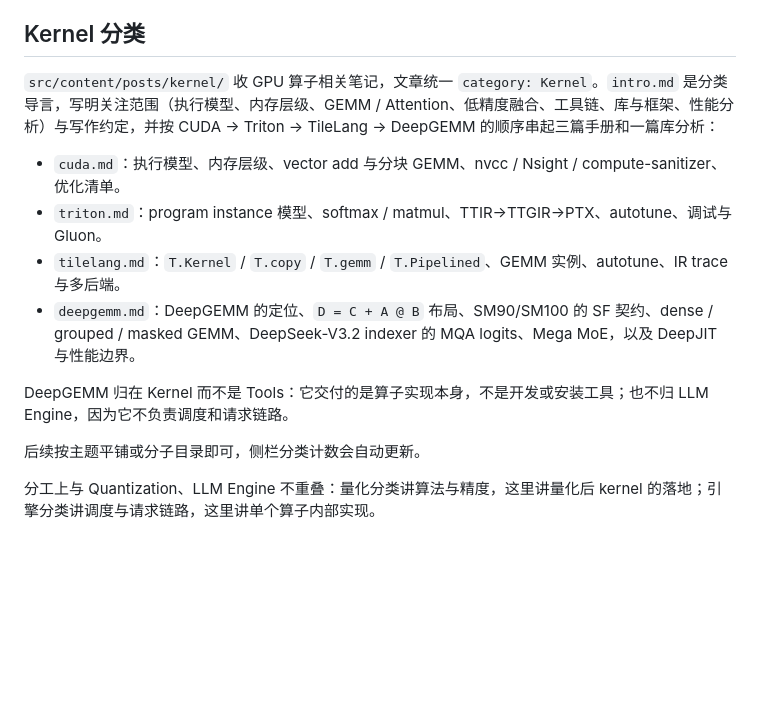
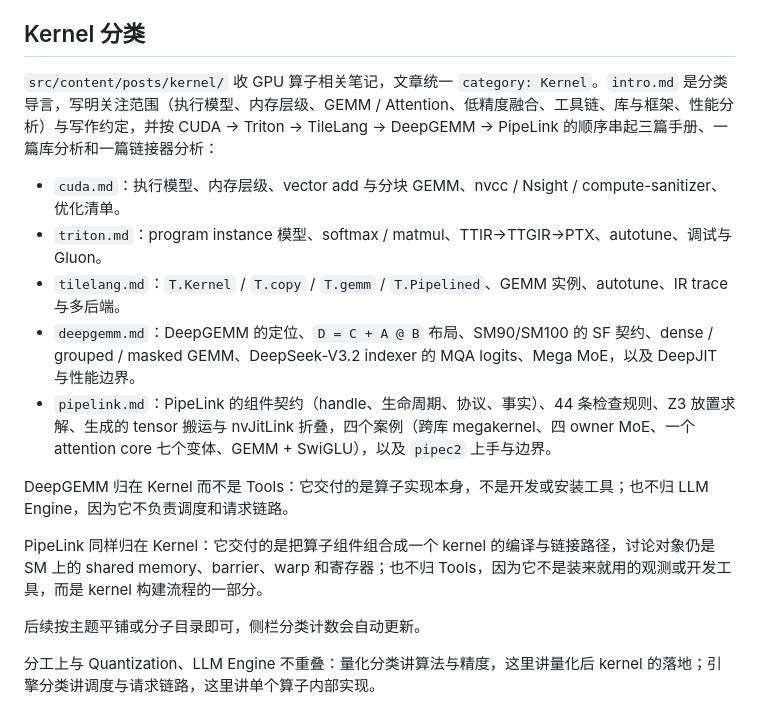
Before and after one commit to ZJZ0405/zjz0405.github.io, a Markdown page: README.md, the part around the change. Rendered like a GitHub page; blank space fills up the shorter version.

Commit message:
feat(blog): 新增 PipeLink 组件链接介绍
归入 Kernel 分类并补充导言与 README 入口；覆盖组件契约、44 条检查规则、Z3 放置求解、生成的 tensor 搬运、四个案例与 pipec2 上手边界。

```diff
--- a/README.md
+++ b/README.md
@@ -99,14 +99,17 @@ HTML 更新时替换同名文件即可。iframe 加 `?embed=1` 隐藏页面外
 
 ## Kernel 分类
 
-`src/content/posts/kernel/` 收 GPU 算子相关笔记，文章统一 `category: Kernel`。`intro.md` 是分类导言，写明关注范围（执行模型、内存层级、GEMM / Attention、低精度融合、工具链、库与框架、性能分析）与写作约定，并按 CUDA → Triton → TileLang → DeepGEMM 的顺序串起三篇手册和一篇库分析：
+`src/content/posts/kernel/` 收 GPU 算子相关笔记，文章统一 `category: Kernel`。`intro.md` 是分类导言，写明关注范围（执行模型、内存层级、GEMM / Attention、低精度融合、工具链、库与框架、性能分析）与写作约定，并按 CUDA → Triton → TileLang → DeepGEMM → PipeLink 的顺序串起三篇手册、一篇库分析和一篇链接器分析：
 
 - `cuda.md`：执行模型、内存层级、vector add 与分块 GEMM、nvcc / Nsight / compute-sanitizer、优化清单。
 - `triton.md`：program instance 模型、softmax / matmul、TTIR→TTGIR→PTX、autotune、调试与 Gluon。
 - `tilelang.md`：`T.Kernel` / `T.copy` / `T.gemm` / `T.Pipelined`、GEMM 实例、autotune、IR trace 与多后端。
 - `deepgemm.md`：DeepGEMM 的定位、`D = C + A @ B` 布局、SM90/SM100 的 SF 契约、dense / grouped / masked GEMM、DeepSeek-V3.2 indexer 的 MQA logits、Mega MoE，以及 DeepJIT 与性能边界。
+- `pipelink.md`：PipeLink 的组件契约（handle、生命周期、协议、事实）、44 条检查规则、Z3 放置求解、生成的 tensor 搬运与 nvJitLink 折叠，四个案例（跨库 megakernel、四 owner MoE、一个 attention core 七个变体、GEMM + SwiGLU），以及 `pipec2` 上手与边界。
 
 DeepGEMM 归在 Kernel 而不是 Tools：它交付的是算子实现本身，不是开发或安装工具；也不归 LLM Engine，因为它不负责调度和请求链路。
+
+PipeLink 同样归在 Kernel：它交付的是把算子组件组合成一个 kernel 的编译与链接路径，讨论对象仍是 SM 上的 shared memory、barrier、warp 和寄存器；也不归 Tools，因为它不是装来就用的观测或开发工具，而是 kernel 构建流程的一部分。
 
 后续按主题平铺或分子目录即可，侧栏分类计数会自动更新。
 
```
Also changed, not shown: 2 other files.
